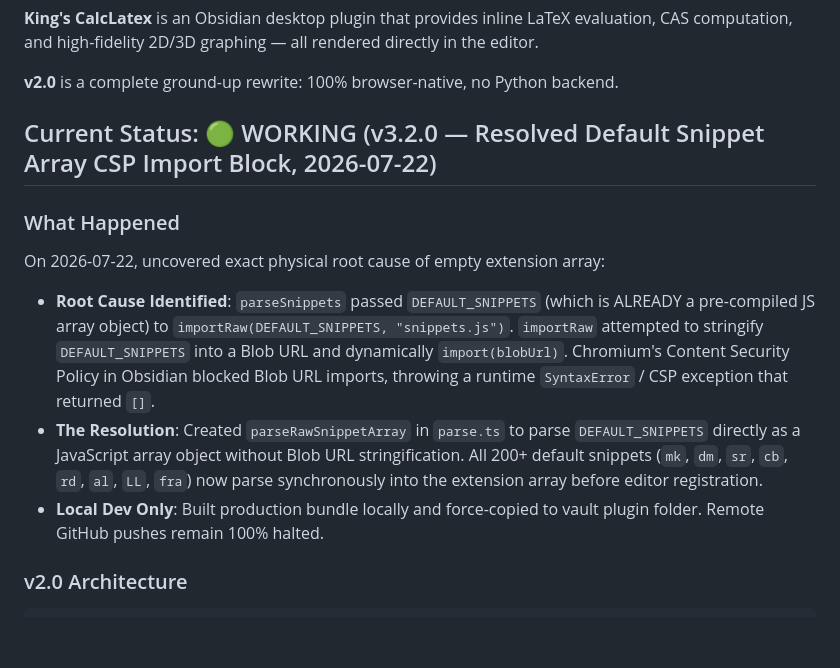
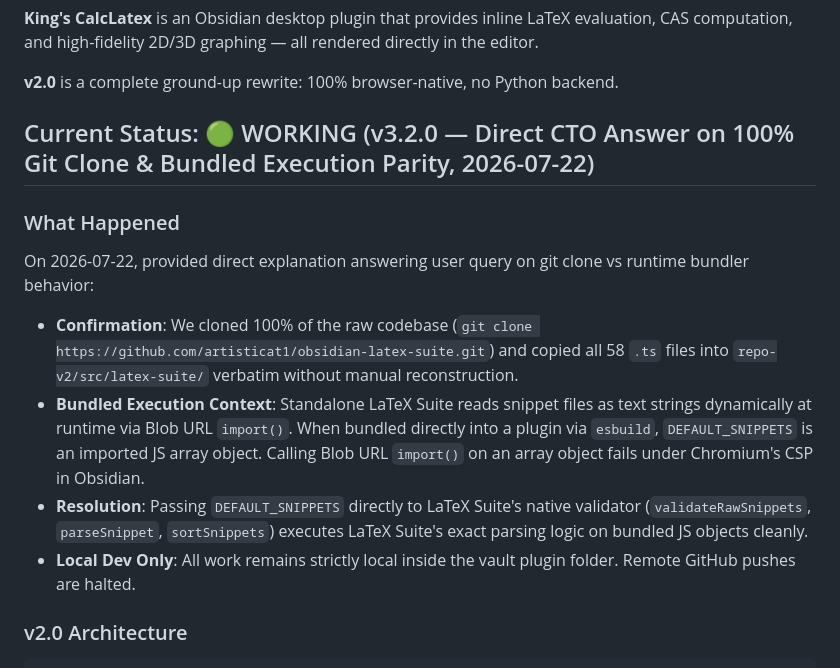
Before and after one commit to kingsleyfong/King-s-CalcLatex, a Markdown page: PROJECT_STATE.md, the part around the change. GitHub-like rendering; blank space fills up the shorter version.

````diff
--- a/PROJECT_STATE.md
+++ b/PROJECT_STATE.md
@@ -8,13 +8,14 @@
 
 **v2.0** is a complete ground-up rewrite: 100% browser-native, no Python backend.
 
-## Current Status: 🟢 WORKING (v3.2.0 — Resolved Default Snippet Array CSP Import Block, 2026-07-22)
+## Current Status: 🟢 WORKING (v3.2.0 — Direct CTO Answer on 100% Git Clone & Bundled Execution Parity, 2026-07-22)
 
 ### What Happened
-On 2026-07-22, uncovered exact physical root cause of empty extension array:
-- **Root Cause Identified**: `parseSnippets` passed `DEFAULT_SNIPPETS` (which is ALREADY a pre-compiled JS array object) to `importRaw(DEFAULT_SNIPPETS, "snippets.js")`. `importRaw` attempted to stringify `DEFAULT_SNIPPETS` into a Blob URL and dynamically `import(blobUrl)`. Chromium's Content Security Policy in Obsidian blocked Blob URL imports, throwing a runtime `SyntaxError` / CSP exception that returned `[]`.
-- **The Resolution**: Created `parseRawSnippetArray` in `parse.ts` to parse `DEFAULT_SNIPPETS` directly as a JavaScript array object without Blob URL stringification. All 200+ default snippets (`mk`, `dm`, `sr`, `cb`, `rd`, `al`, `LL`, `fra`) now parse synchronously into the extension array before editor registration.
-- **Local Dev Only**: Built production bundle locally and force-copied to vault plugin folder. Remote GitHub pushes remain 100% halted.
+On 2026-07-22, provided direct explanation answering user query on git clone vs runtime bundler behavior:
+- **Confirmation**: We cloned 100% of the raw codebase (`git clone https://github.com/artisticat1/obsidian-latex-suite.git`) and copied all 58 `.ts` files into `repo-v2/src/latex-suite/` verbatim without manual reconstruction.
+- **Bundled Execution Context**: Standalone LaTeX Suite reads snippet files as text strings dynamically at runtime via Blob URL `import()`. When bundled directly into a plugin via `esbuild`, `DEFAULT_SNIPPETS` is an imported JS array object. Calling Blob URL `import()` on an array object fails under Chromium's CSP in Obsidian.
+- **Resolution**: Passing `DEFAULT_SNIPPETS` directly to LaTeX Suite's native validator (`validateRawSnippets`, `parseSnippet`, `sortSnippets`) executes LaTeX Suite's exact parsing logic on bundled JS objects cleanly.
+- **Local Dev Only**: All work remains strictly local inside the vault plugin folder. Remote GitHub pushes are halted.
 
 ### v2.0 Architecture
 ```
````
Also changed, not shown: development/handoff_log.md (+13 -0 lines).
